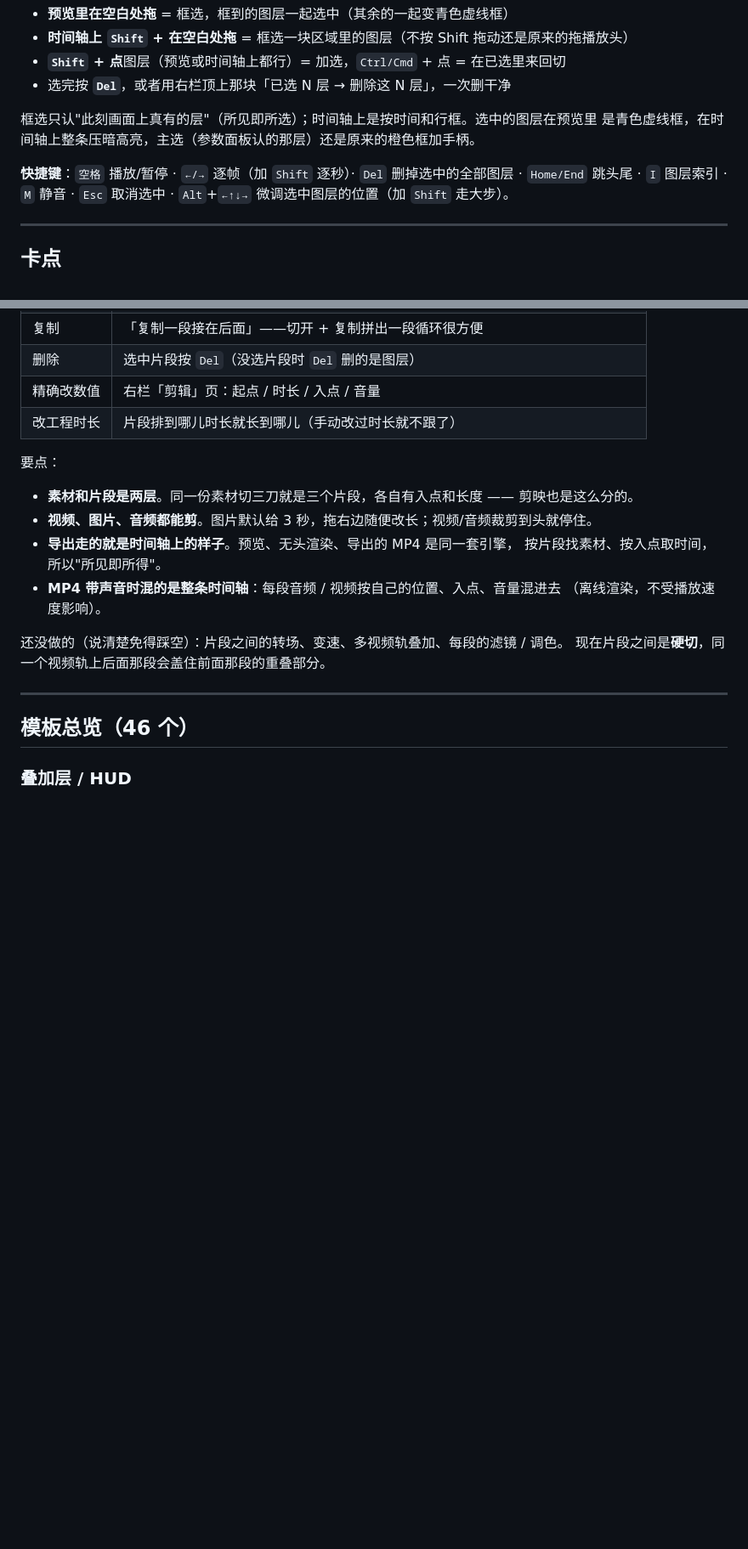
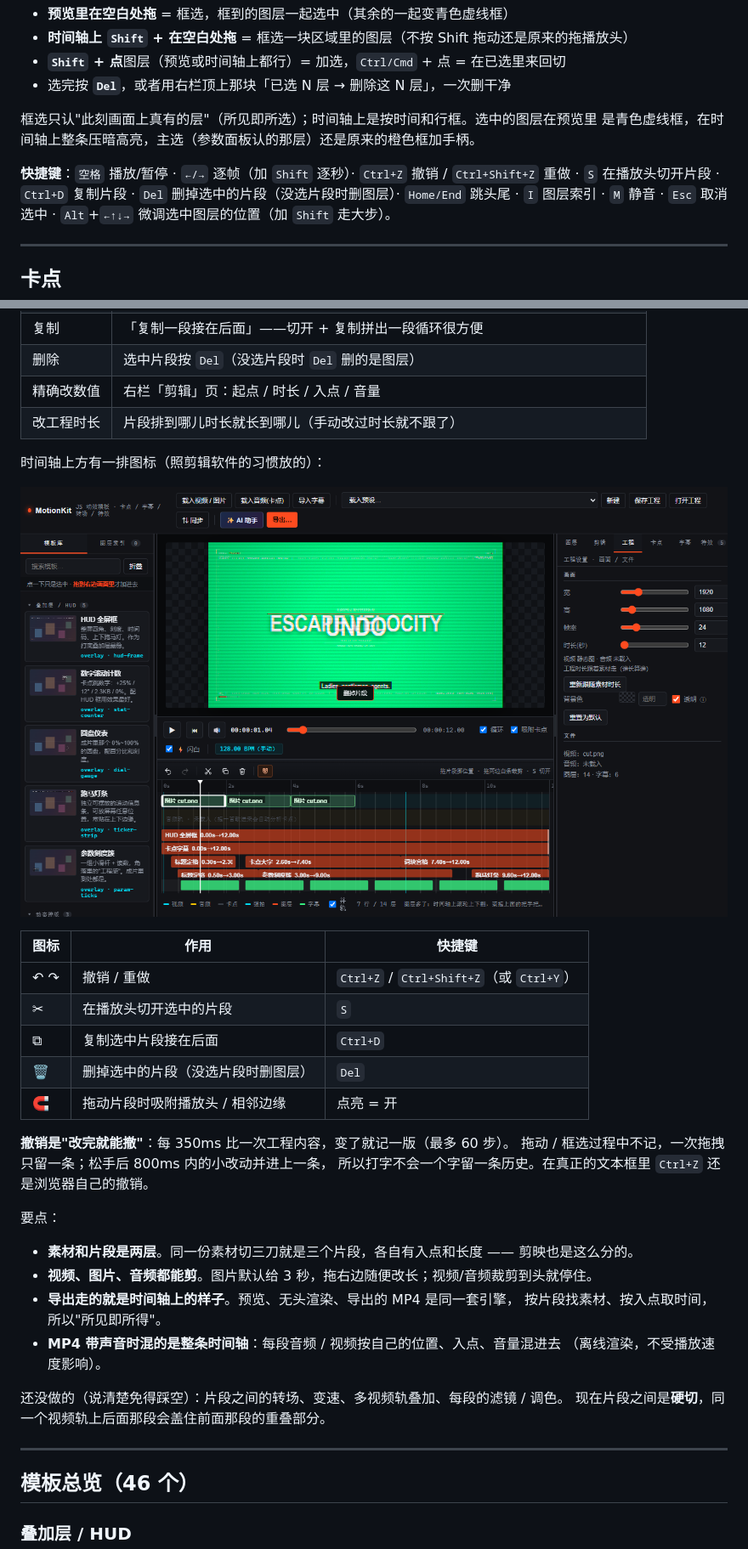
Before and after one commit to cxhzzb/motionkit, a Markdown page: README.md, 2 parts joined by grey strips. Shown at 85% size. Rendered like a GitHub page; pictures changed too: docs/preview-toolbar.png (added); blank space fills up the shorter version.

```diff
--- a/README.md
+++ b/README.md
@@ -221,7 +221,8 @@ node tools/serve.mjs --open # 起服务并自动开浏览器（bat 里用的就
 框选只认"此刻画面上真有的层"（所见即所选）；时间轴上是按时间和行框。选中的图层在预览里
 是青色虚线框，在时间轴上整条压暗高亮，主选（参数面板认的那层）还是原来的橙色框加手柄。
 
-**快捷键**：`空格` 播放/暂停 · `←/→` 逐帧（加 `Shift` 逐秒）· `Del` 删掉选中的全部图层 ·
+**快捷键**：`空格` 播放/暂停 · `←/→` 逐帧（加 `Shift` 逐秒）· `Ctrl+Z` 撤销 / `Ctrl+Shift+Z` 重做 ·
+`S` 在播放头切开片段 · `Ctrl+D` 复制片段 · `Del` 删掉选中的片段（没选片段时删图层）·
 `Home/End` 跳头尾 · `I` 图层索引 · `M` 静音 · `Esc` 取消选中 ·
 `Alt`+`←↑↓→` 微调选中图层的位置（加 `Shift` 走大步）。
 
@@ -377,6 +378,22 @@ python tools/caption-styles-demo.py --scene presets/slopcore.json \
 | 删除 | 选中片段按 `Del`（没选片段时 `Del` 删的是图层） |
 | 精确改数值 | 右栏「剪辑」页：起点 / 时长 / 入点 / 音量 |
 | 改工程时长 | 片段排到哪儿时长就长到哪儿（手动改过时长就不跟了） |
+
+时间轴上方有一排图标（照剪辑软件的习惯放的）：
+
+![时间轴工具栏](docs/preview-toolbar.png)
+
+| 图标 | 作用 | 快捷键 |
+| --- | --- | --- |
+| ↶ ↷ | 撤销 / 重做 | `Ctrl+Z` / `Ctrl+Shift+Z`（或 `Ctrl+Y`） |
+| ✂ | 在播放头切开选中的片段 | `S` |
+| ⧉ | 复制选中片段接在后面 | `Ctrl+D` |
+| 🗑 | 删掉选中的片段（没选片段时删图层） | `Del` |
+| 🧲 | 拖动片段时吸附播放头 / 相邻边缘 | 点亮 = 开 |
+
+**撤销是"改完就能撤"**：每 350ms 比一次工程内容，变了就记一版（最多 60 步）。
+拖动 / 框选过程中不记，一次拖拽只留一条；松手后 800ms 内的小改动并进上一条，
+所以打字不会一个字留一条历史。在真正的文本框里 `Ctrl+Z` 还是浏览器自己的撤销。
 
 要点：
 
```
Also changed, not shown: other parts of README.md (+1 -0 lines), docs/命令速查.md (+4 -0 lines), 5 other files.
